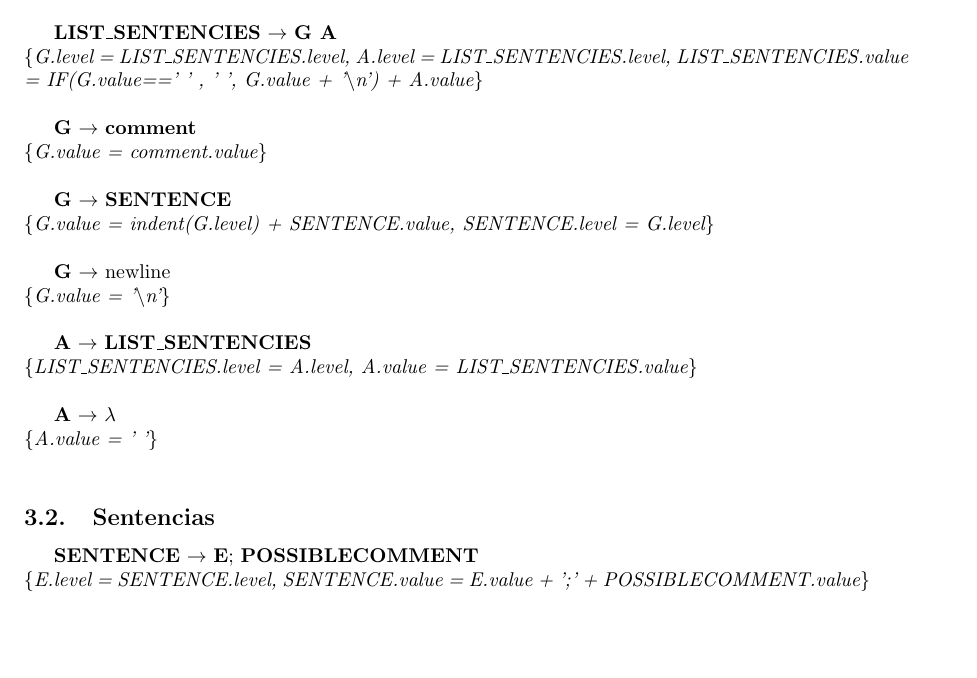
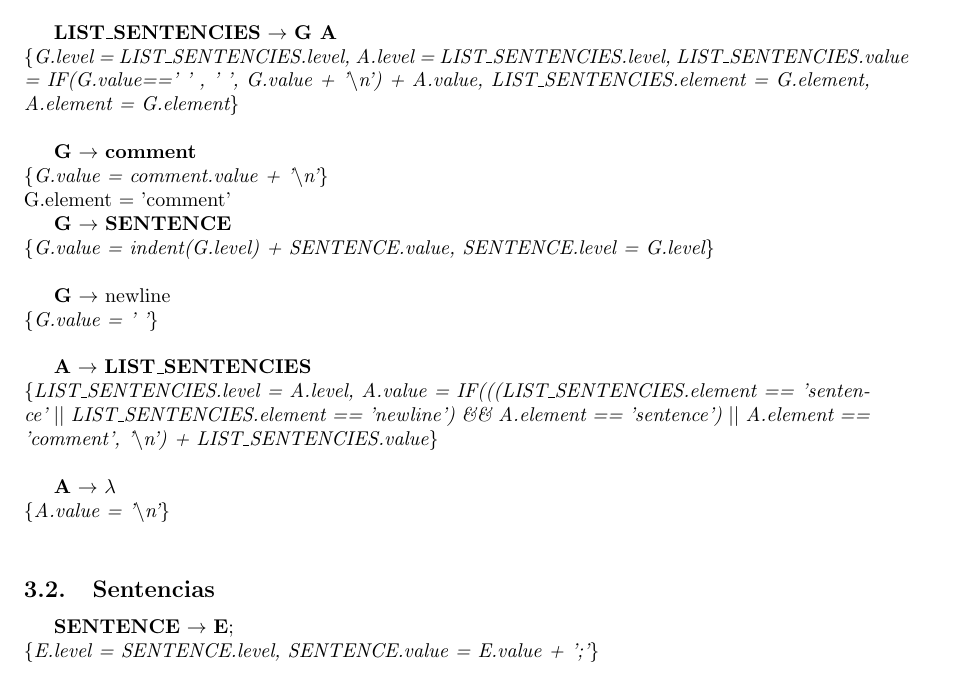
Before and after one commit to sizcovich/tleng-tp, a LaTeX document (informe/informe.tex): part of page 4 of 13, cut so that both start at the same text, the shorter picture padded with empty space. Compiled offline with pdfLaTeX.

Commit message:
arreglos de newline

```diff
--- a/informe/informe.tex
+++ b/informe/informe.tex
@@ -100,26 +100,27 @@ NUM $\rightarrow$ decimal $|$ natural
 \textit{\{LIST\_SENTENCIES.level = 0, PROGRAM.value = LIST\_SENTENCIES.value, print(PROGRAM.value)\}}\\
 
 \textbf{LIST\_SENTENCIES} $\rightarrow$ \textbf{G A}\\
-\textit{\{G.level = LIST\_SENTENCIES.level, A.level = LIST\_SENTENCIES.level, LIST\_SENTENCIES.value = IF(G.value==' ' , ' ', G.value + '$\setminus$n') + A.value\}} \\
+\textit{\{G.level = LIST\_SENTENCIES.level, A.level = LIST\_SENTENCIES.level, LIST\_SENTENCIES.value = IF(G.value==' ' , ' ', G.value + '$\setminus$n') + A.value, LIST\_SENTENCIES.element = G.element, A.element = G.element\}} \\
 
 \textbf{G} $\rightarrow$ \textbf{comment} \\
-\textit{\{G.value = comment.value\}} \\
+\textit{\{G.value = comment.value + '$\setminus$n'\}} \\
+G.element = 'comment'
 
 \textbf{G} $\rightarrow$ \textbf{SENTENCE} \\
 \textit{\{G.value = indent(G.level) + SENTENCE.value, SENTENCE.level = G.level\}} \\
 
 \textbf{G} $\rightarrow$ newline \\
-\textit{\{G.value = '$\setminus$n'\}} \\
+\textit{\{G.value = ' '\}} \\
 
 \textbf{A} $\rightarrow$ \textbf{LIST\_SENTENCIES}\\
-\textit{\{LIST\_SENTENCIES.level = A.level, A.value = LIST\_SENTENCIES.value\}} \\
+\textit{\{LIST\_SENTENCIES.level = A.level, A.value = IF(((LIST\_SENTENCIES.element == 'sentence' $||$ LIST\_SENTENCIES.element == 'newline') \&\& A.element == 'sentence') $||$ A.element == 'comment', '$\setminus$n') + LIST\_SENTENCIES.value\}} \\
 
 \textbf{A} $\rightarrow$ $\lambda$ \\
-\textit{\{A.value = ' '\}} \\
+\textit{\{A.value = '$\setminus$n'\}} \\
 
 \subsection{Sentencias}
-\textbf{SENTENCE} $\rightarrow$ \textbf{E}; \textbf{POSSIBLECOMMENT}\\
-\textit{\{E.level = SENTENCE.level, SENTENCE.value = E.value + ';' + POSSIBLECOMMENT.value\}} \\
+\textbf{SENTENCE} $\rightarrow$ \textbf{E};\\
+\textit{\{E.level = SENTENCE.level, SENTENCE.value = E.value + ';'\}} \\
 
 \textbf{SENTENCE} $\rightarrow$ \textbf{WHILE} \\
 \textit{\{WHILE.level = SENTENCE.level, SENTENCE.value = WHILE.value\}} \\
```
